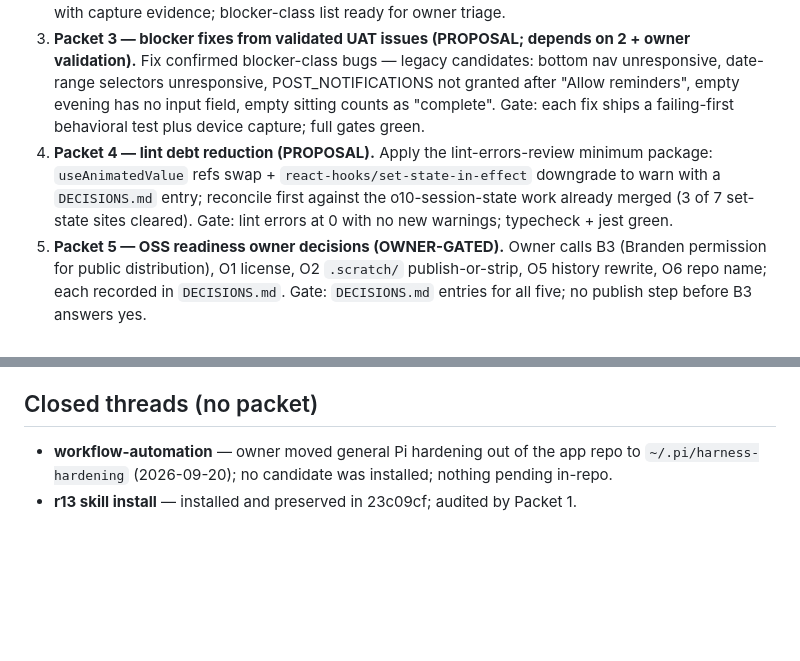
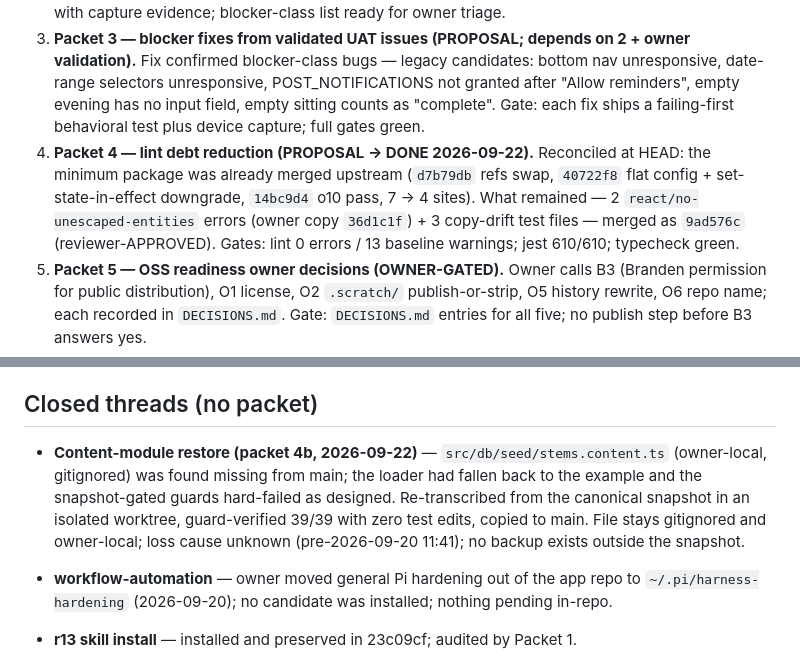
Before and after one commit to nicofirst1/AwareMe, a Markdown page: PLAN.md, 2 parts joined by grey strips. GitHub-like rendering; blank space fills up the shorter version.

Commit message:
docs: PLAN reconciliation - packet 4 closed (merged 319dd7e), content-module incident recorded

```diff
--- a/PLAN.md
+++ b/PLAN.md
@@ -7,7 +7,7 @@ Grounded in the archived round records (`.coordination/legacy/`, archived 2026-0
 1. **Packet 1 — r13 methodology audit (FIXED, owner-approved).** Process audit of the r13 skill amendments preserved in commit 23c09cf — the final methodology audit the polish-audit round deferred (judge how, not what). Gate: audit report filed in `.coordination/reports/` with verdict and evidence; no skill edits.
 2. **Packet 2 — persona-UAT issue verification (PROPOSAL).** Reproduce or rebut the 24 compiled persona-UAT issues (`.scratch/persona-uat/issues/10-collector-compile-issues.md`; 7 blocker-class, 11 friction, 5 polish, 1 disagreement-only) against current HEAD on the emulator pool, including the D1–D10 claims the collector flagged as contradicted by their own captures. Gate: per-issue verdict with capture evidence; blocker-class list ready for owner triage.
 3. **Packet 3 — blocker fixes from validated UAT issues (PROPOSAL; depends on 2 + owner validation).** Fix confirmed blocker-class bugs — legacy candidates: bottom nav unresponsive, date-range selectors unresponsive, POST_NOTIFICATIONS not granted after "Allow reminders", empty evening has no input field, empty sitting counts as "complete". Gate: each fix ships a failing-first behavioral test plus device capture; full gates green.
-4. **Packet 4 — lint debt reduction (PROPOSAL).** Apply the lint-errors-review minimum package: `useAnimatedValue` refs swap + `react-hooks/set-state-in-effect` downgrade to warn with a `DECISIONS.md` entry; reconcile first against the o10-session-state work already merged (3 of 7 set-state sites cleared). Gate: lint errors at 0 with no new warnings; typecheck + jest green.
+4. **Packet 4 — lint debt reduction (PROPOSAL → DONE 2026-09-22).** Reconciled at HEAD: the minimum package was already merged upstream (`d7b79db` refs swap, `40722f8` flat config + set-state-in-effect downgrade, `14bc9d4` o10 pass, 7 → 4 sites). What remained — 2 `react/no-unescaped-entities` errors (owner copy `36d1c1f`) + 3 copy-drift test files — merged as `9ad576c` (reviewer-APPROVED). Gates: lint 0 errors / 13 baseline warnings; jest 610/610; typecheck green.
 5. **Packet 5 — OSS readiness owner decisions (OWNER-GATED).** Owner calls B3 (Branden permission for public distribution), O1 license, O2 `.scratch/` publish-or-strip, O5 history rewrite, O6 repo name; each recorded in `DECISIONS.md`. Gate: `DECISIONS.md` entries for all five; no publish step before B3 answers yes.
 6. **Packet 6 — OSS publish mechanics (PROPOSAL; depends on 5).** Execute the oss-readiness-audit phases still open: scrub (tracked `source-page-2026-09-15.html`, genericized `/Users/nbrandizzi/` paths in docs, verbatim-snapshot relocation if `.scratch/` stripped), confirm LICENSE/NOTICE, pre-publish secret scan, tag `v1.1.0`. Gate: audit's pre-publish checklist passes with clean `git status` and green gates.
 7. **Packet 7 — name clearance completion (OWNER-GATED).** Owner picks the app name; then official trademark search (USPTO/WIPO/EUIPO) for the finalist. Known conflict: "AwareMe ADHS" by Abelssoft (de.awareme.pse) vs the AwareMe brand. Gate: clearance memo written; identity freeze (issue 14: scheme, bundle ids, DB filename, notification ids) resolved.
@@ -15,5 +15,7 @@ Grounded in the archived round records (`.coordination/legacy/`, archived 2026-0
 
 ## Closed threads (no packet)
 
+- **Content-module restore (packet 4b, 2026-09-22)** — `src/db/seed/stems.content.ts` (owner-local, gitignored) was found missing from main; the loader had fallen back to the example and the snapshot-gated guards hard-failed as designed. Re-transcribed from the canonical snapshot in an isolated worktree, guard-verified 39/39 with zero test edits, copied to main. File stays gitignored and owner-local; loss cause unknown (pre-2026-09-20 11:41); no backup exists outside the snapshot.
+
 - **workflow-automation** — owner moved general Pi hardening out of the app repo to `~/.pi/harness-hardening` (2026-09-20); no candidate was installed; nothing pending in-repo.
 - **r13 skill install** — installed and preserved in 23c09cf; audited by Packet 1.
```
